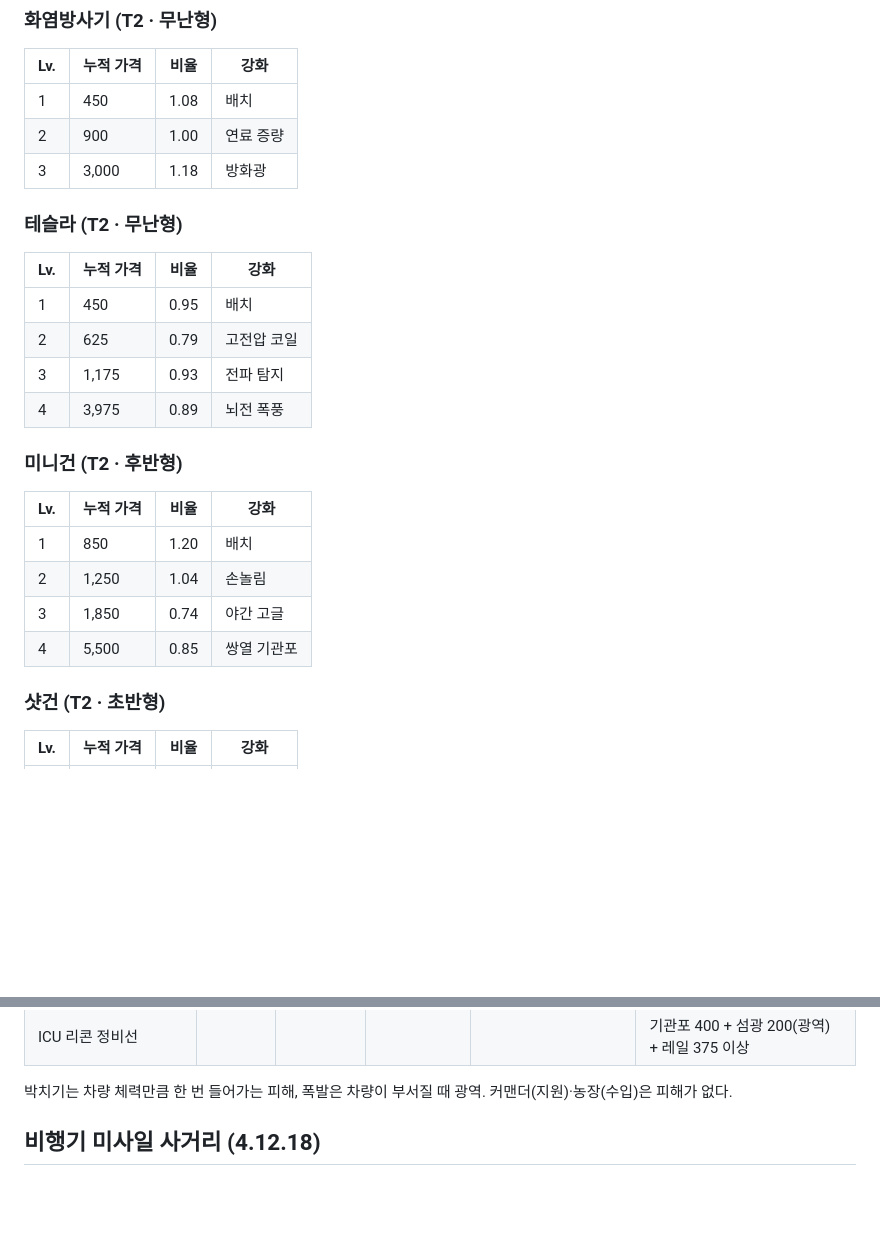
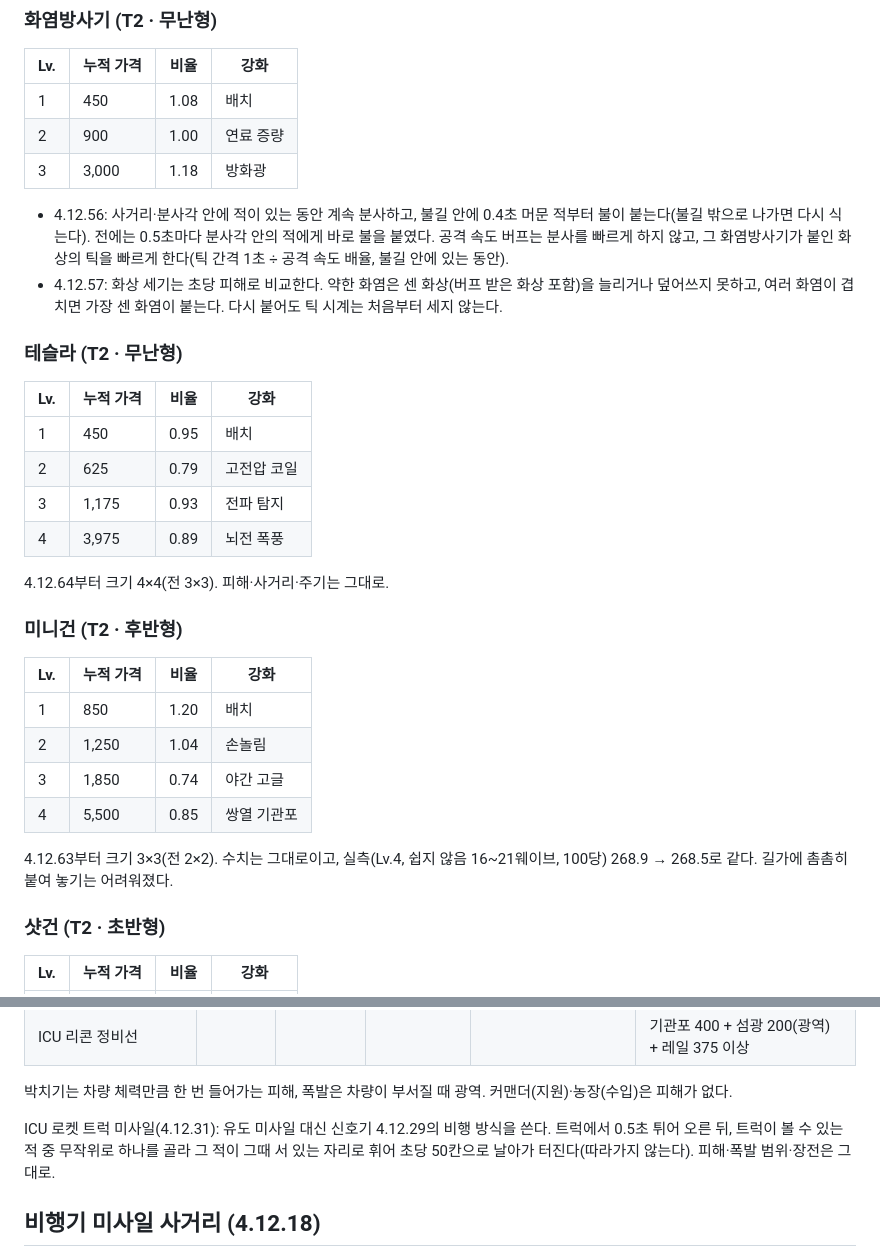
Before and after one commit to J8ZF/gridtd, a Markdown page: BALANCE.md, 2 parts joined by grey strips. Rendered like a GitHub page; blank space fills up the shorter version.

```diff
--- a/BALANCE.md
+++ b/BALANCE.md
@@ -60,6 +62,9 @@
 | 2 | 900 | 1.00 | 연료 증량 |
 | 3 | 3,000 | 1.18 | 방화광 |
 
+- 4.12.56: 사거리·분사각 안에 적이 있는 동안 계속 분사하고, 불길 안에 0.4초 머문 적부터 불이 붙는다(불길 밖으로 나가면 다시 식는다). 전에는 0.5초마다 분사각 안의 적에게 바로 불을 붙였다. 공격 속도 버프는 분사를 빠르게 하지 않고, 그 화염방사기가 붙인 화상의 틱을 빠르게 한다(틱 간격 1초 ÷ 공격 속도 배율, 불길 안에 있는 동안).
+- 4.12.57: 화상 세기는 초당 피해로 비교한다. 약한 화염은 센 화상(버프 받은 화상 포함)을 늘리거나 덮어쓰지 못하고, 여러 화염이 겹치면 가장 센 화염이 붙는다. 다시 붙어도 틱 시계는 처음부터 세지 않는다.
+
 ### 테슬라 (T2 · 무난형)
 
 | Lv. | 누적 가격 | 비율 | 강화 |
@@ -69,6 +74,8 @@
 | 3 | 1,175 | 0.93 | 전파 탐지 |
 | 4 | 3,975 | 0.89 | 뇌전 폭풍 |
 
+4.12.64부터 크기 4×4(전 3×3). 피해·사거리·주기는 그대로.
+
 ### 미니건 (T2 · 후반형)
 
 | Lv. | 누적 가격 | 비율 | 강화 |
@@ -77,6 +84,8 @@
 | 2 | 1,250 | 1.04 | 손놀림 |
 | 3 | 1,850 | 0.74 | 야간 고글 |
 | 4 | 5,500 | 0.85 | 쌍열 기관포 |
+
+4.12.63부터 크기 3×3(전 2×2). 수치는 그대로이고, 실측(Lv.4, 쉽지 않음 16~21웨이브, 100당) 268.9 → 268.5로 같다. 길가에 촘촘히 붙여 놓기는 어려워졌다.
 
 ### 샷건 (T2 · 초반형)
 
@@ -250,6 +269,8 @@ Lv.2: 같은 돈으로 군대를 늘리는 것의 1.18배 · Lv.3 가치는 콜
 | ICU 리콘 정비선 | | | | | 기관포 400 + 섬광 200(광역) + 레일 375 이상 |
 
 박치기는 차량 체력만큼 한 번 들어가는 피해, 폭발은 차량이 부서질 때 광역. 커맨더(지원)·농장(수입)은 피해가 없다.
+
+ICU 로켓 트럭 미사일(4.12.31): 유도 미사일 대신 신호기 4.12.29의 비행 방식을 쓴다. 트럭에서 0.5초 튀어 오른 뒤, 트럭이 볼 수 있는 적 중 무작위로 하나를 골라 그 적이 그때 서 있는 자리로 휘어 초당 50칸으로 날아가 터진다(따라가지 않는다). 피해·폭발 범위·장전은 그대로.
 
 ## 비행기 미사일 사거리 (4.12.18)
 
```
Also changed, not shown: other parts of BALANCE.md (+18 -6 lines).
